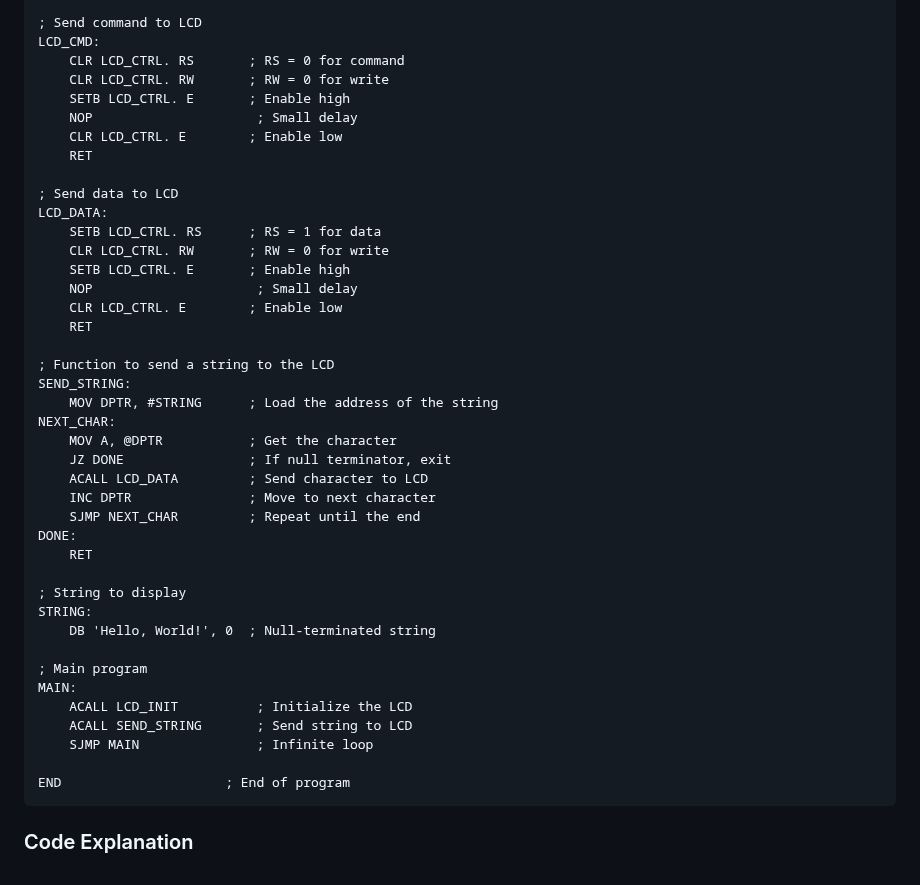
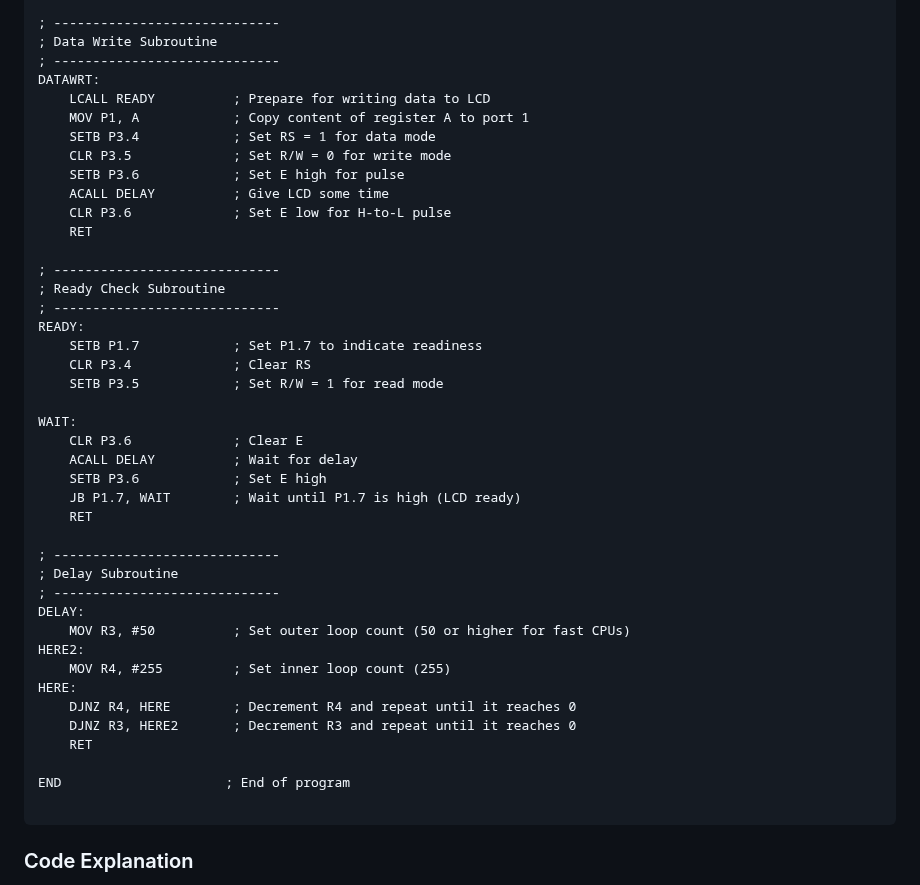
Before and after one commit to gmostofabd/8051-LCD, a Markdown page: README.md, the part around one of its changes. Rendered like a GitHub page.

````diff
--- a/README.md
+++ b/README.md
@@ -309,46 +371,47 @@ LCD_INIT:
     RET
 
-; Send command to LCD
-LCD_CMD:
-    CLR LCD_CTRL. RS       ; RS = 0 for command
-    CLR LCD_CTRL. RW       ; RW = 0 for write
-    SETB LCD_CTRL. E       ; Enable high
-    NOP                     ; Small delay
-    CLR LCD_CTRL. E        ; Enable low
+; -----------------------------
+; Data Write Subroutine
+; -----------------------------
+DATAWRT:
+    LCALL READY          ; Prepare for writing data to LCD
+    MOV P1, A            ; Copy content of register A to port 1
+    SETB P3.4            ; Set RS = 1 for data mode
+    CLR P3.5             ; Set R/W = 0 for write mode
+    SETB P3.6            ; Set E high for pulse
+    ACALL DELAY          ; Give LCD some time
+    CLR P3.6             ; Set E low for H-to-L pulse
     RET
 
-; Send data to LCD
-LCD_DATA:
-    SETB LCD_CTRL. RS      ; RS = 1 for data
-    CLR LCD_CTRL. RW       ; RW = 0 for write
-    SETB LCD_CTRL. E       ; Enable high
-    NOP                     ; Small delay
-    CLR LCD_CTRL. E        ; Enable low
+; -----------------------------
+; Ready Check Subroutine
+; -----------------------------
+READY:
+    SETB P1.7            ; Set P1.7 to indicate readiness
+    CLR P3.4             ; Clear RS
+    SETB P3.5            ; Set R/W = 1 for read mode
+
+WAIT:
+    CLR P3.6             ; Clear E
+    ACALL DELAY          ; Wait for delay
+    SETB P3.6            ; Set E high
+    JB P1.7, WAIT        ; Wait until P1.7 is high (LCD ready)
     RET
 
-; Function to send a string to the LCD
-SEND_STRING:
-    MOV DPTR, #STRING      ; Load the address of the string
-NEXT_CHAR:
-    MOV A, @DPTR           ; Get the character
-    JZ DONE                ; If null terminator, exit
-    ACALL LCD_DATA         ; Send character to LCD
-    INC DPTR               ; Move to next character
-    SJMP NEXT_CHAR         ; Repeat until the end
-DONE:
+; -----------------------------
+; Delay Subroutine
+; -----------------------------
+DELAY:
+    MOV R3, #50          ; Set outer loop count (50 or higher for fast CPUs)
+HERE2:
+    MOV R4, #255         ; Set inner loop count (255)
+HERE:
+    DJNZ R4, HERE        ; Decrement R4 and repeat until it reaches 0
+    DJNZ R3, HERE2       ; Decrement R3 and repeat until it reaches 0
     RET
 
-; String to display
-STRING:
-    DB 'Hello, World!', 0  ; Null-terminated string
+END                     ; End of program
 
-; Main program
-MAIN:
-    ACALL LCD_INIT          ; Initialize the LCD
-    ACALL SEND_STRING       ; Send string to LCD
-    SJMP MAIN               ; Infinite loop
-
-END                     ; End of program
 ```
 
 ### Code Explanation
````
Also changed, not shown: other parts of README.md (+80 -18 lines).
